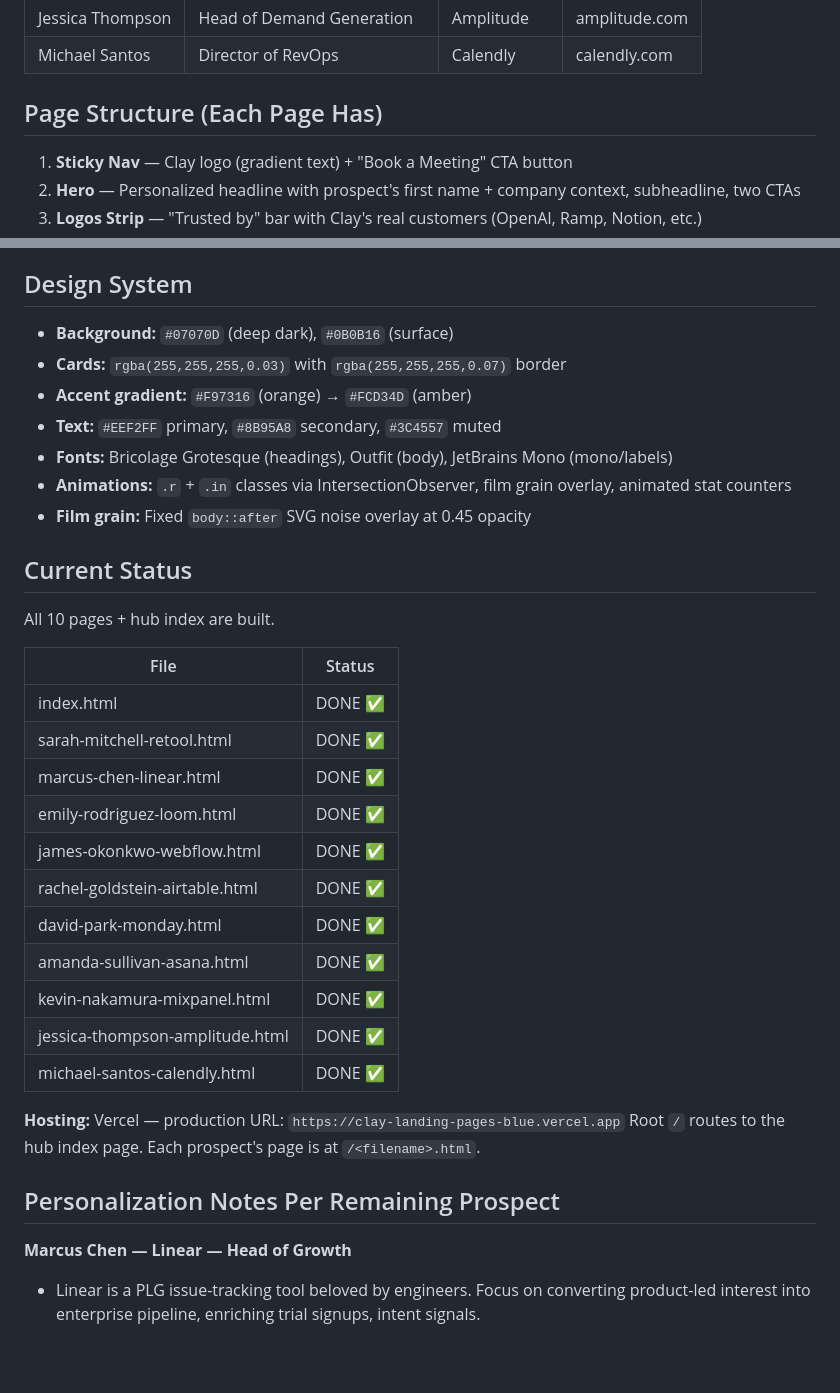
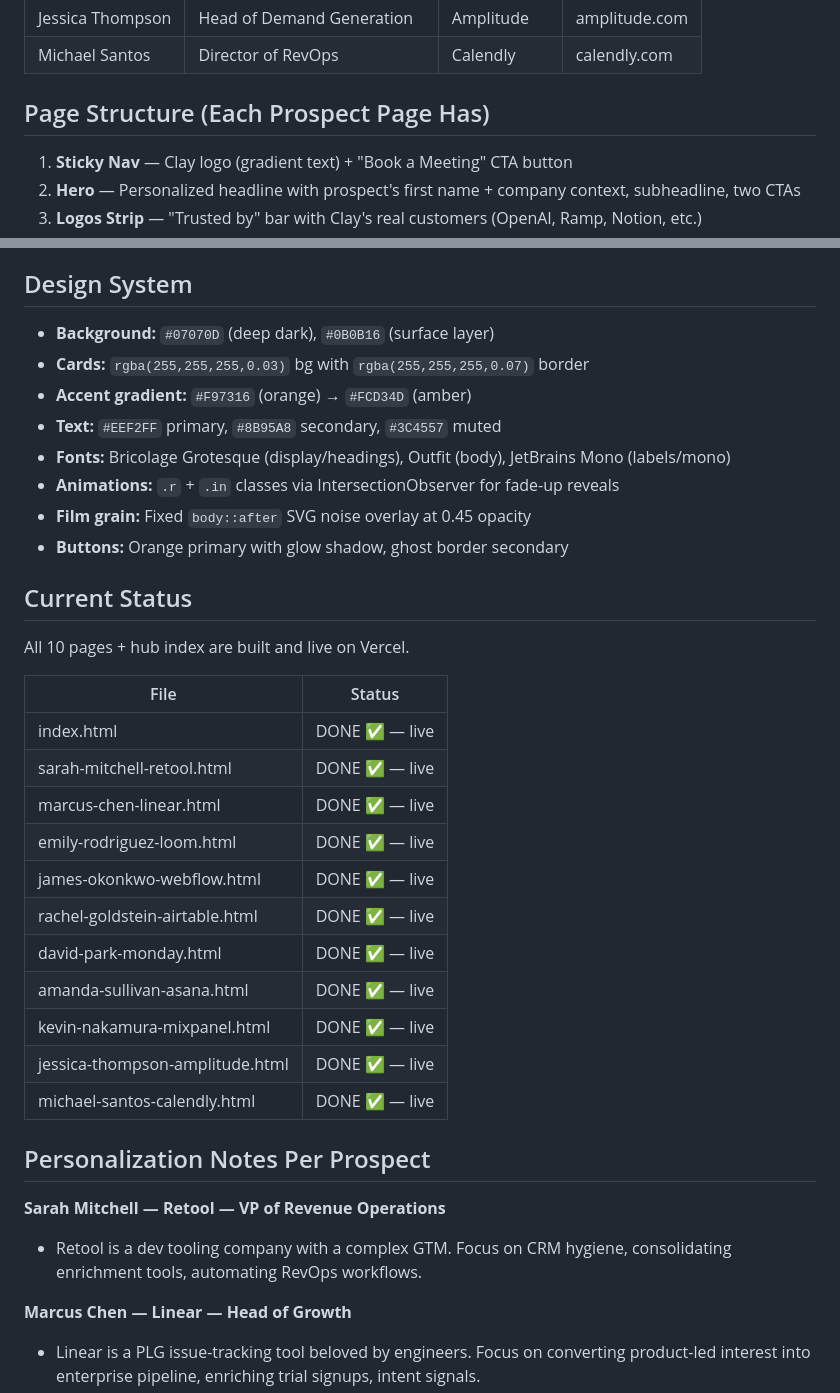
Before and after one commit to GabFeito23/clay-landing-pages, a Markdown page: CLAUDE.md, 2 parts joined by grey strips. Rendered like a GitHub page; blank space fills up the shorter version.

```diff
--- a/CLAUDE.md
+++ b/CLAUDE.md
@@ -48,7 +68,7 @@ LandPagesCohort2/
 | Jessica Thompson | Head of Demand Generation | Amplitude | amplitude.com |
 | Michael Santos | Director of RevOps | Calendly | calendly.com |
 
-## Page Structure (Each Page Has)
+## Page Structure (Each Prospect Page Has)
 1. **Sticky Nav** — Clay logo (gradient text) + "Book a Meeting" CTA button
 2. **Hero** — Personalized headline with prospect's first name + company context, subheadline, two CTAs
 3. **Logos Strip** — "Trusted by" bar with Clay's real customers (OpenAI, Ramp, Notion, etc.)
@@ -60,35 +80,36 @@ LandPagesCohort2/
 9. **Footer** — Clay logo + copyright
 
 ## Design System
-- **Background:** `#07070D` (deep dark), `#0B0B16` (surface)
-- **Cards:** `rgba(255,255,255,0.03)` with `rgba(255,255,255,0.07)` border
+- **Background:** `#07070D` (deep dark), `#0B0B16` (surface layer)
+- **Cards:** `rgba(255,255,255,0.03)` bg with `rgba(255,255,255,0.07)` border
 - **Accent gradient:** `#F97316` (orange) → `#FCD34D` (amber)
 - **Text:** `#EEF2FF` primary, `#8B95A8` secondary, `#3C4557` muted
-- **Fonts:** Bricolage Grotesque (headings), Outfit (body), JetBrains Mono (mono/labels)
-- **Animations:** `.r` + `.in` classes via IntersectionObserver, film grain overlay, animated stat counters
+- **Fonts:** Bricolage Grotesque (display/headings), Outfit (body), JetBrains Mono (labels/mono)
+- **Animations:** `.r` + `.in` classes via IntersectionObserver for fade-up reveals
 - **Film grain:** Fixed `body::after` SVG noise overlay at 0.45 opacity
+- **Buttons:** Orange primary with glow shadow, ghost border secondary
 
 ## Current Status
-All 10 pages + hub index are built.
+All 10 pages + hub index are built and live on Vercel.
 
 | File | Status |
 |------|--------|
-| index.html | DONE ✅ |
-| sarah-mitchell-retool.html | DONE ✅ |
-| marcus-chen-linear.html | DONE ✅ |
-| emily-rodriguez-loom.html | DONE ✅ |
-| james-okonkwo-webflow.html | DONE ✅ |
-| rachel-goldstein-airtable.html | DONE ✅ |
-| david-park-monday.html | DONE ✅ |
-| amanda-sullivan-asana.html | DONE ✅ |
-| kevin-nakamura-mixpanel.html | DONE ✅ |
-| jessica-thompson-amplitude.html | DONE ✅ |
-| michael-santos-calendly.html | DONE ✅ |
+| index.html | DONE ✅ — live |
+| sarah-mitchell-retool.html | DONE ✅ — live |
+| marcus-chen-linear.html | DONE ✅ — live |
+| emily-rodriguez-loom.html | DONE ✅ — live |
+| james-okonkwo-webflow.html | DONE ✅ — live |
+| rachel-goldstein-airtable.html | DONE ✅ — live |
+| david-park-monday.html | DONE ✅ — live |
+| amanda-sullivan-asana.html | DONE ✅ — live |
+| kevin-nakamura-mixpanel.html | DONE ✅ — live |
+| jessica-thompson-amplitude.html | DONE ✅ — live |
+| michael-santos-calendly.html | DONE ✅ — live |
 
-**Hosting:** Vercel — production URL: `https://clay-landing-pages-blue.vercel.app`
-Root `/` routes to the hub index page. Each prospect's page is at `/<filename>.html`.
+## Personalization Notes Per Prospect
 
-## Personalization Notes Per Remaining Prospect
+**Sarah Mitchell — Retool — VP of Revenue Operations**
+- Retool is a dev tooling company with a complex GTM. Focus on CRM hygiene, consolidating enrichment tools, automating RevOps workflows.
 
 **Marcus Chen — Linear — Head of Growth**
 - Linear is a PLG issue-tracking tool beloved by engineers. Focus on converting product-led interest into enterprise pipeline, enriching trial signups, intent signals.
```
Also changed, not shown: other parts of CLAUDE.md (+28 -8 lines).
